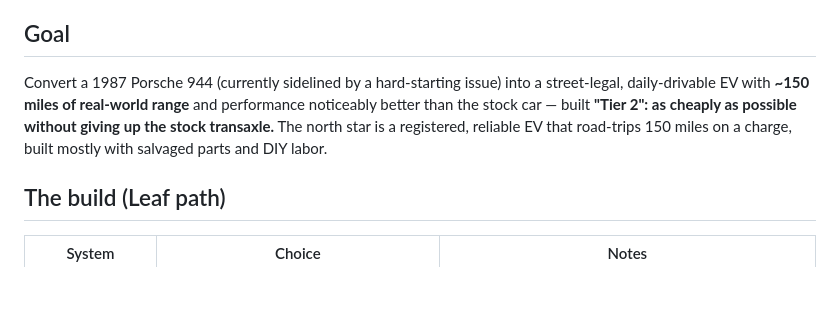
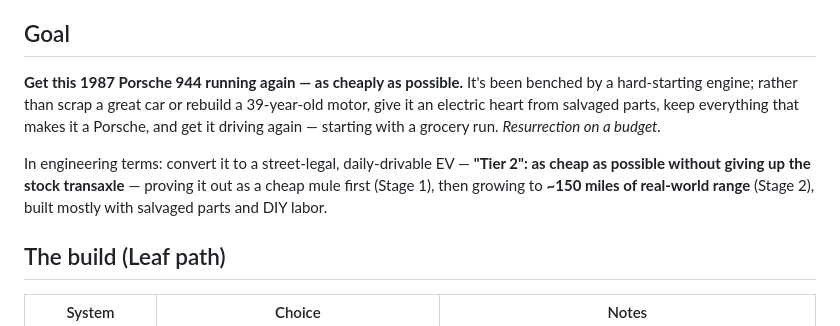
Before and after one commit to travisdetert/porsche-944-ev, a Markdown page: PROJECT.md, the part around the change. Drawn GitHub-style; blank space fills up the shorter version.

```diff
--- a/PROJECT.md
+++ b/PROJECT.md
@@ -13,12 +13,15 @@
 > **Build committed: the Leaf path** (see The build).
 
 ## Goal
-Convert a 1987 Porsche 944 (currently sidelined by a hard-starting issue) into a
-street-legal, daily-drivable EV with **~150 miles of real-world range** and
-performance noticeably better than the stock car — built **"Tier 2": as cheaply as
-possible without giving up the stock transaxle.** The north star is a registered,
-reliable EV that road-trips 150 miles on a charge, built mostly with salvaged parts
-and DIY labor.
+**Get this 1987 Porsche 944 running again — as cheaply as possible.** It's been benched by
+a hard-starting engine; rather than scrap a great car or rebuild a 39-year-old motor, give
+it an electric heart from salvaged parts, keep everything that makes it a Porsche, and get
+it driving again — starting with a grocery run. *Resurrection on a budget.*
+
+In engineering terms: convert it to a street-legal, daily-drivable EV — **"Tier 2": as
+cheap as possible without giving up the stock transaxle** — proving it out as a cheap mule
+first (Stage 1), then growing to **~150 miles of real-world range** (Stage 2), built mostly
+with salvaged parts and DIY labor.
 
 ## The build (Leaf path)
 
```
Also changed, not shown: README.md (added, +46 -0 lines).
